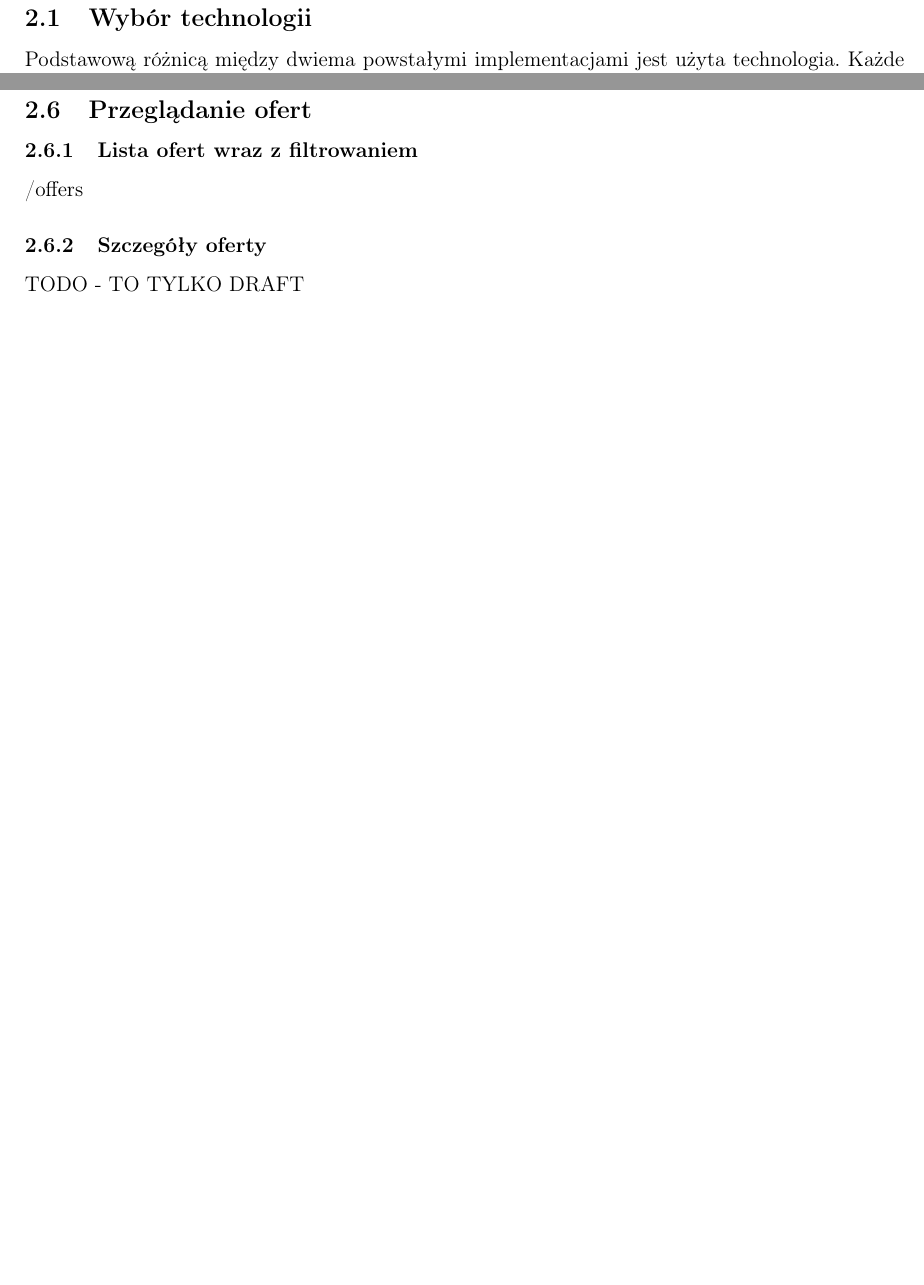
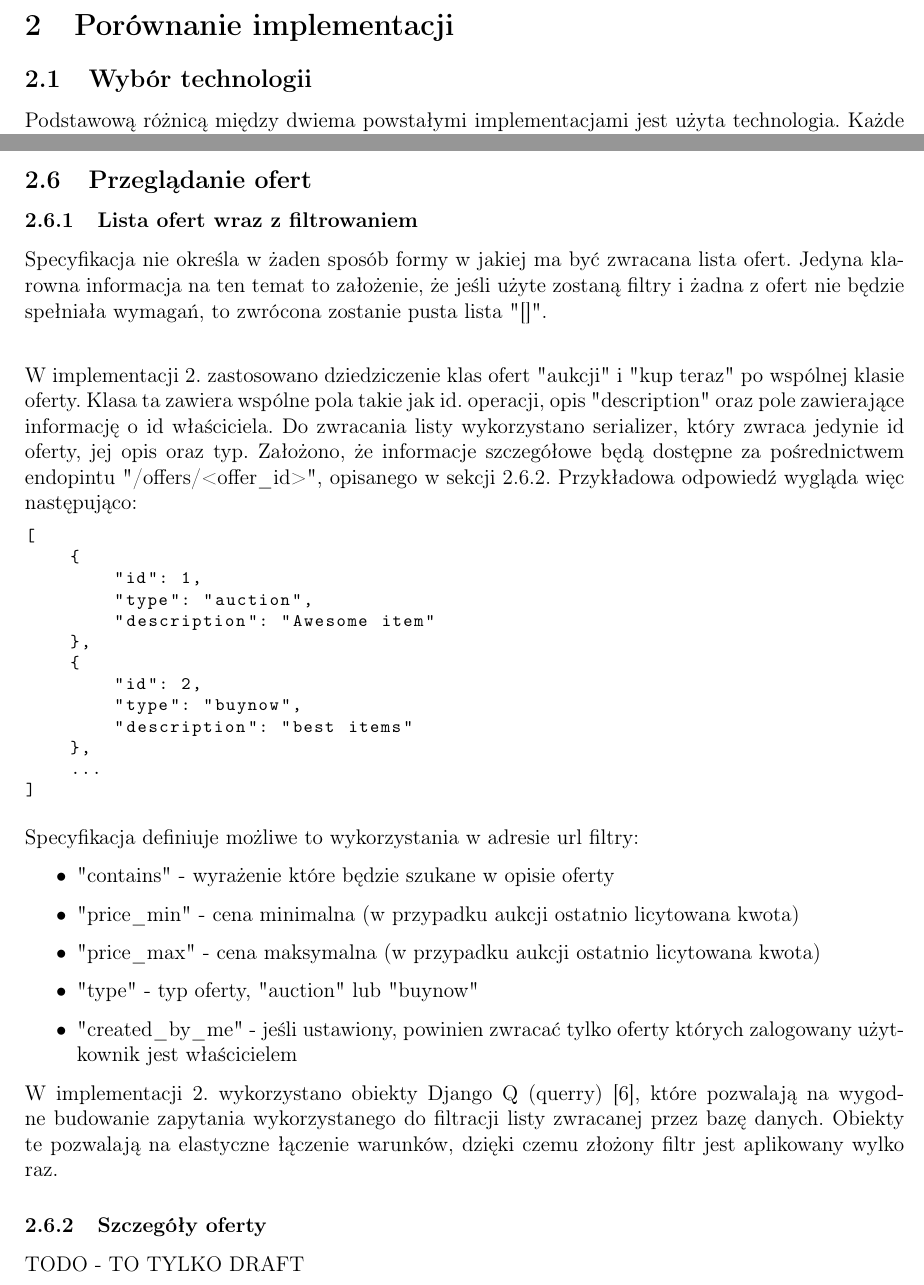
Before and after one commit to sbag13/FTC, a LaTeX document (dokumentacja/doc.tex): two parts of pages 3 and 6 of 8 before the commit and two parts of pages 3 and 6 of 9 after it, joined at a grey line, cut at the place of the change, the shorter picture padded with empty space. Compiled offline with pdfLaTeX.

Commit message:
list_offer section filled (wip for impl. 2)

```diff
--- a/dokumentacja/doc.tex
+++ b/dokumentacja/doc.tex
@@ -190,7 +190,35 @@ W implementacji 2. niepoprawny JSON jest obsługiwany automatycznie, jak został
 \subsection{Kupowanie / licytacja}
 \subsection{Przeglądanie ofert}
 \subsubsection{Lista ofert wraz z filtrowaniem}\label{sec:search}
-/offers
+Specyfikacja nie określa w żaden sposób formy w jakiej ma być zwracana lista ofert. Jedyna klarowna informacja na ten temat to założenie, że jeśli użyte zostaną filtry i żadna z ofert nie będzie spełniała wymagań, to zwrócona zostanie pusta lista "\lbrack\rbrack". \\
+
+W implementacji 2. zastosowano dziedziczenie klas ofert "aukcji" i "kup teraz" po wspólnej klasie oferty. Klasa ta zawiera wspólne pola takie jak id. operacji, opis "description" oraz pole zawierające informację o id właściciela. Do zwracania listy wykorzystano serializer, który zwraca jedynie id oferty, jej opis oraz typ. Założono, że informacje szczegółowe będą dostępne za pośrednictwem endopintu "/offers/<offer\_id>", opisanego w sekcji \ref{sec:details}. Przykładowa odpowiedź wygląda więc następująco:
+\begin{lstlisting}
+[
+    {
+        "id": 1,
+        "type": "auction",
+        "description": "Awesome item"
+    },
+    {
+        "id": 2,
+        "type": "buynow",
+        "description": "best items"
+    },
+    ...
+]
+\end{lstlisting}
+
+Specyfikacja definiuje możliwe to wykorzystania w adresie url filtry:
+\begin{itemize}
+    \item "contains" - wyrażenie które będzie szukane w opisie oferty
+    \item "price\_min" - cena minimalna (w przypadku aukcji ostatnio licytowana kwota)
+    \item "price\_max" - cena maksymalna (w przypadku aukcji ostatnio licytowana kwota)
+    \item "type" - typ oferty, "auction" lub "buynow"
+    \item "created\_by\_me" - jeśli ustawiony, powinien zwracać tylko oferty których zalogowany użytkownik jest właścicielem
+\end{itemize}
+
+W implementacji 2. wykorzystano obiekty Django Q (querry) \cite{django_q}, które pozwalają na wygodne budowanie zapytania wykorzystanego do filtracji listy zwracanej przez bazę danych. Obiekty te pozwalają na elastyczne łączenie warunków, dzięki czemu złożony filtr jest aplikowany wylko raz.
 
 \subsubsection{Szczegóły oferty}\label{sec:details}
 
```
Also changed, not shown: dokumentacja/doc.tex (5 more changed lines).
